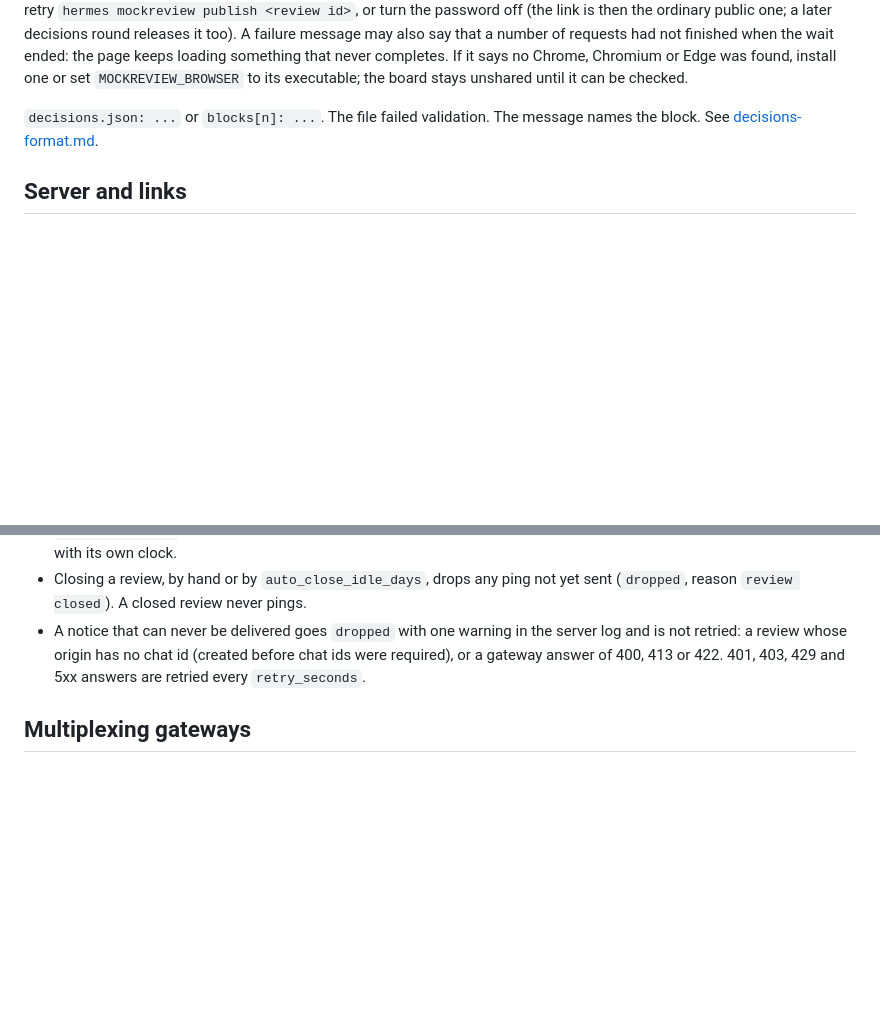
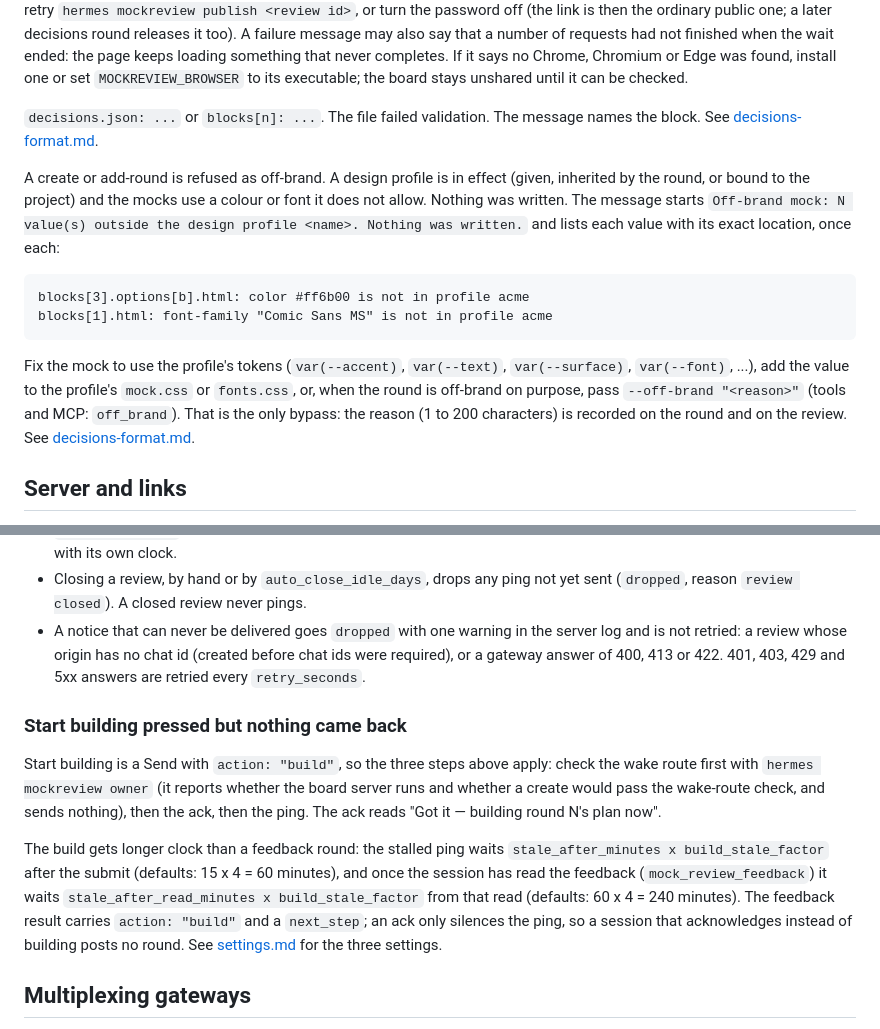
Before and after one commit to apelabs-dev/hermes-mock-review, a Markdown page: docs/troubleshooting.md, 2 parts joined by grey strips. Drawn GitHub-style; blank space fills up the shorter version.

Commit message:
docs: plan boards, brand refusals, building stalls and tool descriptions

```diff
--- a/docs/troubleshooting.md
+++ b/docs/troubleshooting.md
@@ -90,6 +90,20 @@ found, install one or set `MOCKREVIEW_BROWSER` to its executable; the board stay
 `decisions.json: ...` or `blocks[n]: ...`. The file failed validation. The message names the block. See
 [decisions-format.md](decisions-format.md).
 
+A create or add-round is refused as off-brand. A design profile is in effect (given, inherited by the round, or bound to
+the project) and the mocks use a colour or font it does not allow. Nothing was written. The message starts
+`Off-brand mock: N value(s) outside the design profile <name>. Nothing was written.` and lists each value with its exact
+location, once each:
+
+    blocks[3].options[b].html: color #ff6b00 is not in profile acme
+    blocks[1].html: font-family "Comic Sans MS" is not in profile acme
+
+Fix the mock to use the profile's tokens (`var(--accent)`, `var(--text)`, `var(--surface)`, `var(--font)`, ...), add the
+value to the profile's `mock.css` or `fonts.css`, or, when the round is off-brand on purpose, pass
+`--off-brand "<reason>"` (tools and MCP: `off_brand`). That is the only bypass: the reason (1 to 200 characters) is
+recorded on the round and on the review. See
+[decisions-format.md](decisions-format.md#brand-enforcement).
+
 ## Server and links
 
 `mock-review: http://127.0.0.1:8790 is already in use`. Another board server holds the port. It is often the one inside
@@ -171,6 +185,18 @@ Check them in order:
   whose origin has no chat id (created before chat ids were required), or a gateway answer of 400, 413 or 422. 401, 403,
   429 and 5xx answers are retried every `retry_seconds`.
 
+### Start building pressed but nothing came back
+
+Start building is a Send with `action: "build"`, so the three steps above apply: check the wake route first with
+`hermes mockreview owner` (it reports whether the board server runs and whether a create would pass the wake-route
+check, and sends nothing), then the ack, then the ping. The ack reads "Got it — building round N's plan now".
+
+The build gets longer clock than a feedback round: the stalled ping waits `stale_after_minutes x build_stale_factor` after
+the submit (defaults: 15 x 4 = 60 minutes), and once the session has read the feedback (`mock_review_feedback`) it waits
+`stale_after_read_minutes x build_stale_factor` from that read (defaults: 60 x 4 = 240 minutes). The feedback result
+carries `action: "build"` and a `next_step`; an ack only silences the ping, so a session that acknowledges instead of
+building posts no round. See [settings.md](settings.md) for the three settings.
+
 ## Multiplexing gateways
 
 With `gateway.multiplex_profiles` on, one gateway process serves every profile. The board inside that gateway reads its
```
Also changed, not shown: README.md (+24 -0 lines), docs/img/plan-board.png (added), 2 other files.
